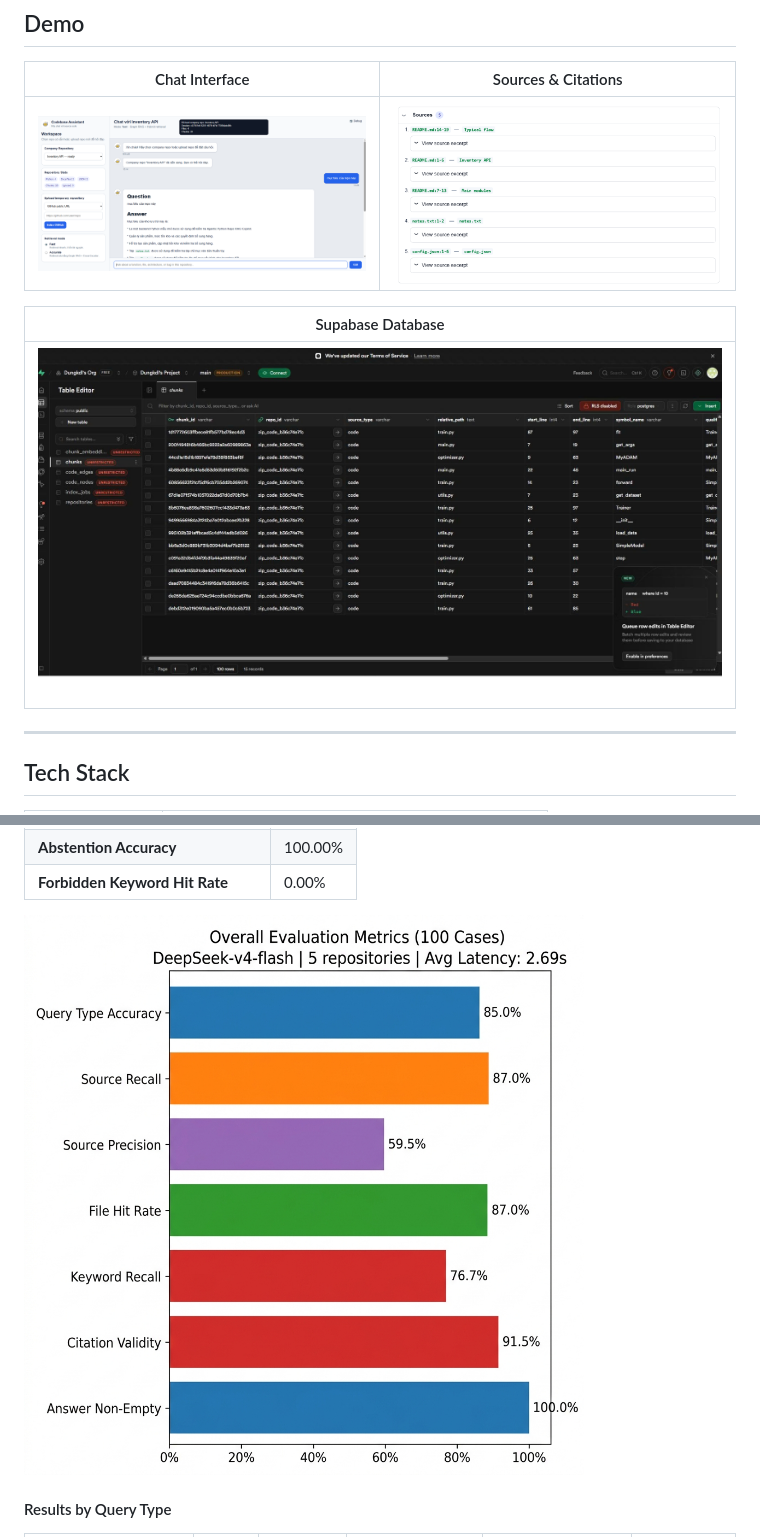
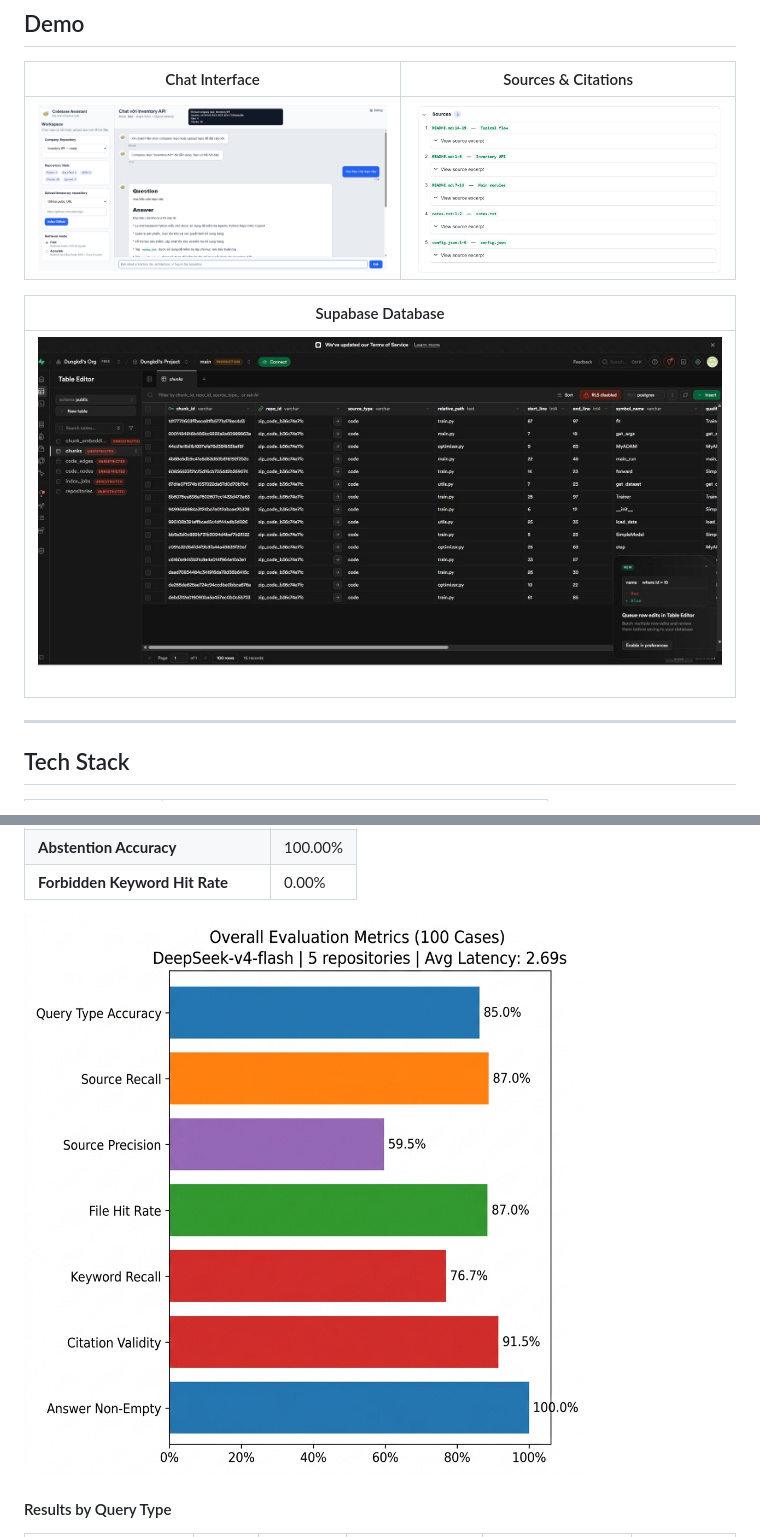
Before and after one commit to harilama05/agentic-python-repo-rag-copilot, a Markdown page: README.md, 2 parts joined by grey strips. Drawn GitHub-style.

Commit message:
docs: use absolute raw github URLs for images

```diff
--- a/README.md
+++ b/README.md
@@ -8,11 +8,11 @@ Agentic Python Repo RAG Copilot is an AI-powered assistant for understanding Pyt
 
 | Chat Interface | Sources & Citations |
 |:-:|:-:|
-| <img src="docs/images/chat-ui.png" alt="Chat UI" width="800"> | <img src="docs/images/sources-panel.png" alt="Sources" width="800"> |
+| ![Chat UI](https://github.com/harilama05/agentic-python-repo-rag-copilot/raw/main/docs/images/chat-ui.png) | ![Sources](https://github.com/harilama05/agentic-python-repo-rag-copilot/raw/main/docs/images/sources-panel.png) |
 
 | Supabase Database |
 |:-:|
-| <img src="docs/images/supabase-db.jpg" alt="Supabase" width="800"> |
+| ![Supabase](https://github.com/harilama05/agentic-python-repo-rag-copilot/raw/main/docs/images/supabase-db.jpg) |
 
 ---
 
@@ -386,7 +386,7 @@ Evaluated on **100 test cases** across **5 company repositories** (`taskflow_api
 | **Abstention Accuracy** | 100.00% |
 | **Forbidden Keyword Hit Rate** | 0.00% |
 
-<img src="docs/images/eval-overall-metrics.jpg" alt="Overall Evaluation Metrics" width="800">
+![Overall Evaluation Metrics](https://github.com/harilama05/agentic-python-repo-rag-copilot/raw/main/docs/images/eval-overall-metrics.jpg)
 
 #### Results by Query Type
 
```
Also changed, not shown: other parts of README.md (+3 -3 lines).
